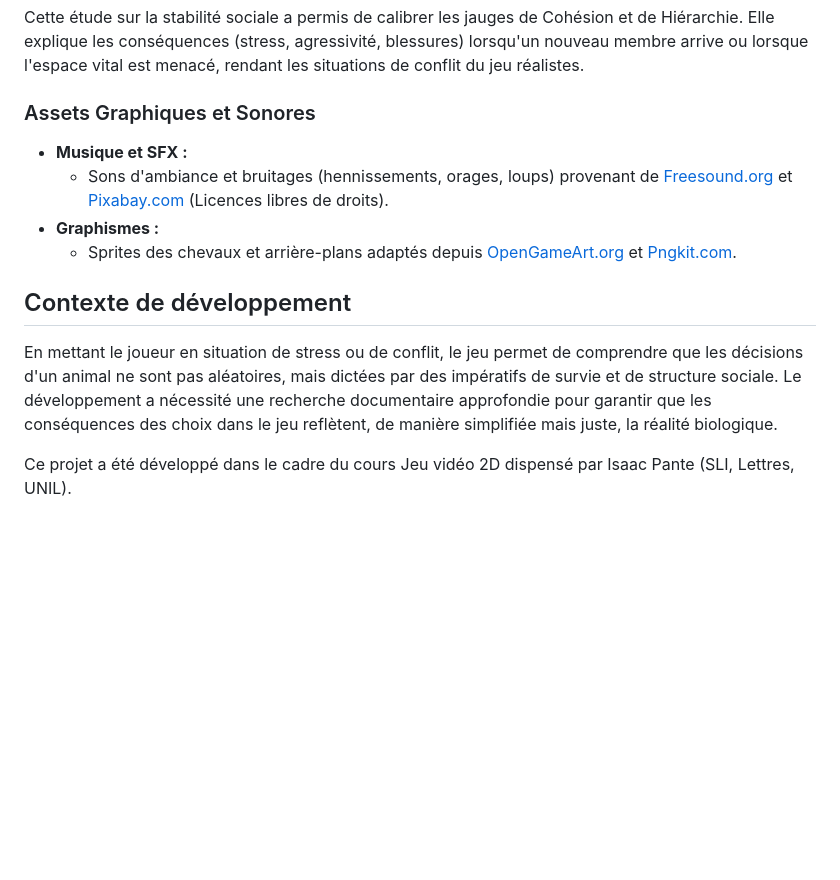
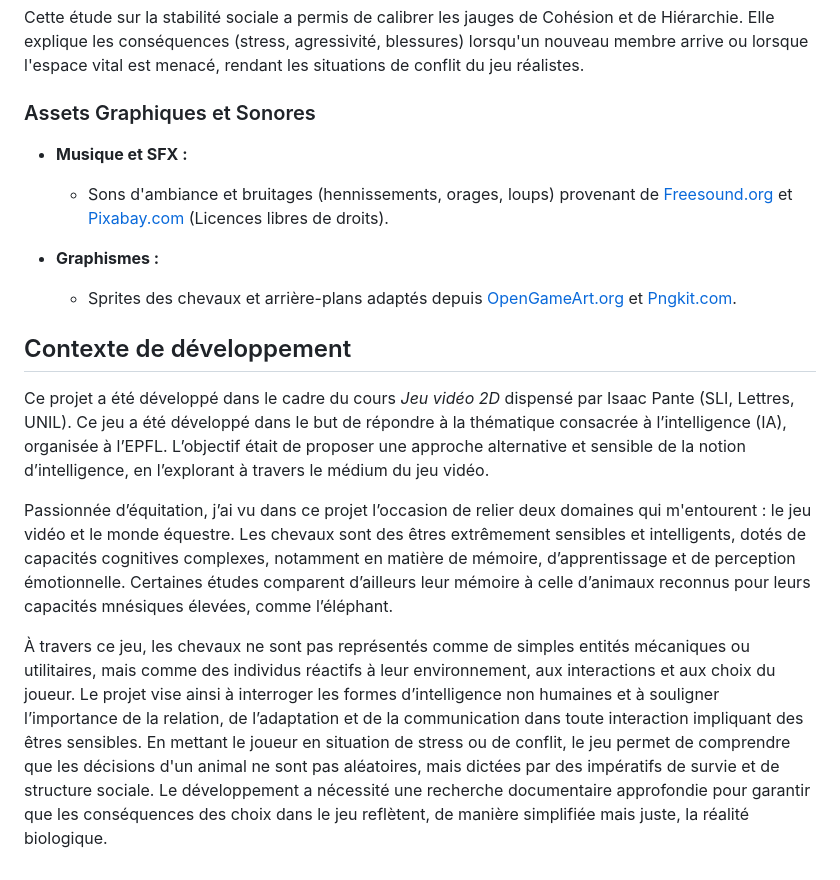
Before and after one commit to SIla25T/MINDherd, a Markdown page: MINDHerd/README.md, the part around one of its changes. Drawn GitHub-style; blank space fills up the shorter version.

```diff
--- a/MINDHerd/README.md
+++ b/MINDHerd/README.md
@@ -69,12 +89,18 @@ Cette étude sur la stabilité sociale a permis de calibrer les jauges de Cohés
 
 
 ### Assets Graphiques et Sonores
+
 * **Musique et SFX :**
     * Sons d'ambiance et bruitages (hennissements, orages, loups) provenant de [Freesound.org](https://freesound.org/) et [Pixabay.com](https://pixabay.com/) (Licences libres de droits).
+
+
 * **Graphismes :**
     * Sprites des chevaux et arrière-plans adaptés depuis [OpenGameArt.org](https://opengameart.org/) et [Pngkit.com](https://www.pngkit.com/).
 
 ## Contexte de développement
-En mettant le joueur en situation de stress ou de conflit, le jeu permet de comprendre que les décisions d'un animal ne sont pas aléatoires, mais dictées par des impératifs de survie et de structure sociale. Le développement a nécessité une recherche documentaire approfondie pour garantir que les conséquences des choix dans le jeu reflètent, de manière simplifiée mais juste, la réalité biologique.
 
-Ce projet a été développé dans le cadre du cours Jeu vidéo 2D dispensé par Isaac Pante (SLI, Lettres, UNIL).
+Ce projet a été développé dans le cadre du cours *Jeu vidéo 2D* dispensé par Isaac Pante (SLI, Lettres, UNIL). Ce jeu a été développé dans le but de répondre à la thématique consacrée à l’intelligence (IA), organisée à l’EPFL. L’objectif était de proposer une approche alternative et sensible de la notion d’intelligence, en l’explorant à travers le médium du jeu vidéo.
+
+Passionnée d’équitation, j’ai vu dans ce projet l’occasion de relier deux domaines qui m'entourent : le jeu vidéo et le monde équestre. Les chevaux sont des êtres extrêmement sensibles et intelligents, dotés de capacités cognitives complexes, notamment en matière de mémoire, d’apprentissage et de perception émotionnelle. Certaines études comparent d’ailleurs leur mémoire à celle d’animaux reconnus pour leurs capacités mnésiques élevées, comme l’éléphant.
+
+À travers ce jeu, les chevaux ne sont pas représentés comme de simples entités mécaniques ou utilitaires, mais comme des individus réactifs à leur environnement, aux interactions et aux choix du joueur. Le projet vise ainsi à interroger les formes d’intelligence non humaines et à souligner l’importance de la relation, de l’adaptation et de la communication dans toute interaction impliquant des êtres sensibles. En mettant le joueur en situation de stress ou de conflit, le jeu permet de comprendre que les décisions d'un animal ne sont pas aléatoires, mais dictées par des impératifs de survie et de structure sociale. Le développement a nécessité une recherche documentaire approfondie pour garantir que les conséquences des choix dans le jeu reflètent, de manière simplifiée mais juste, la réalité biologique.
```
Also changed, not shown: other parts of MINDHerd/README.md (+36 -16 lines).
